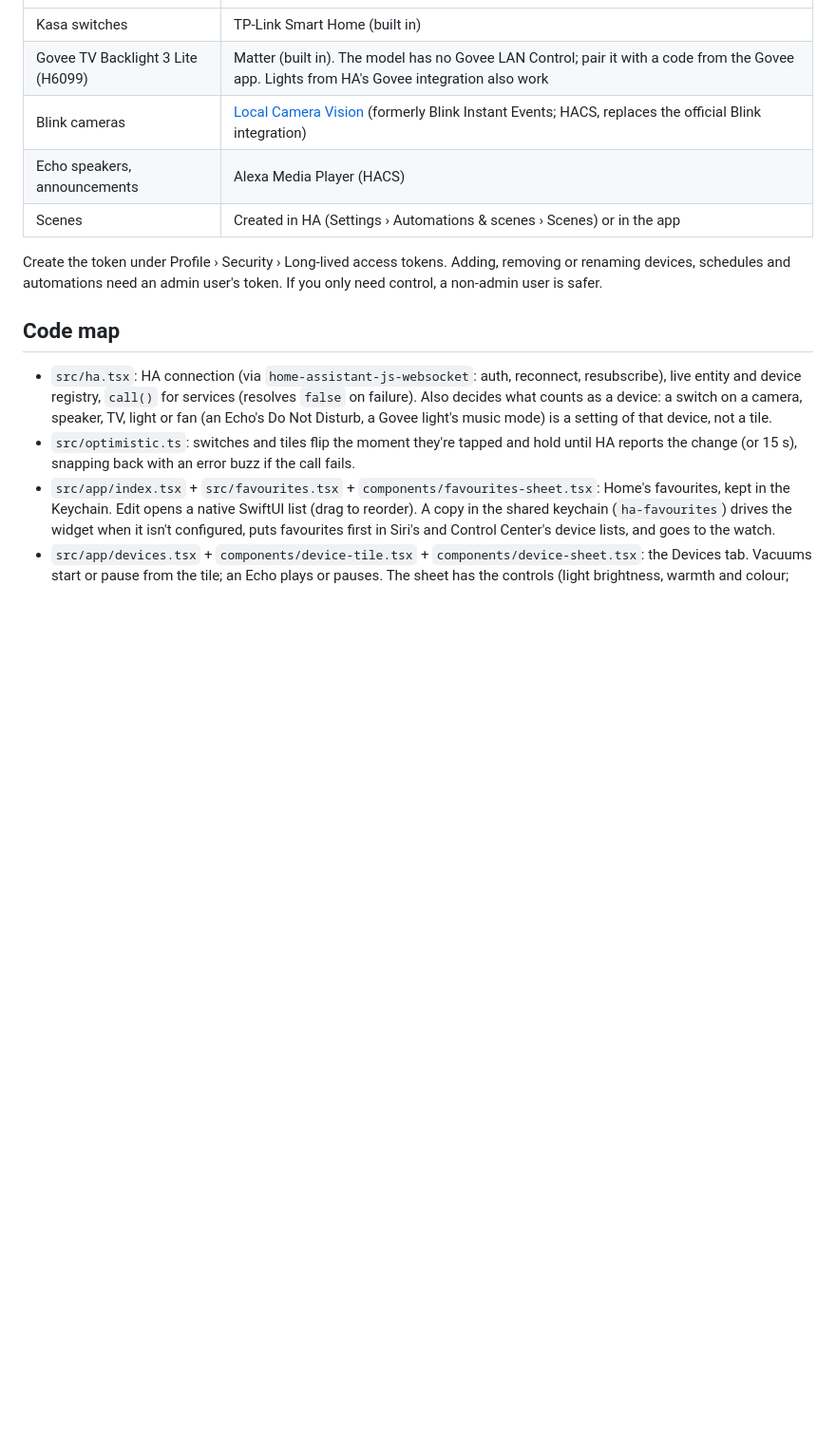
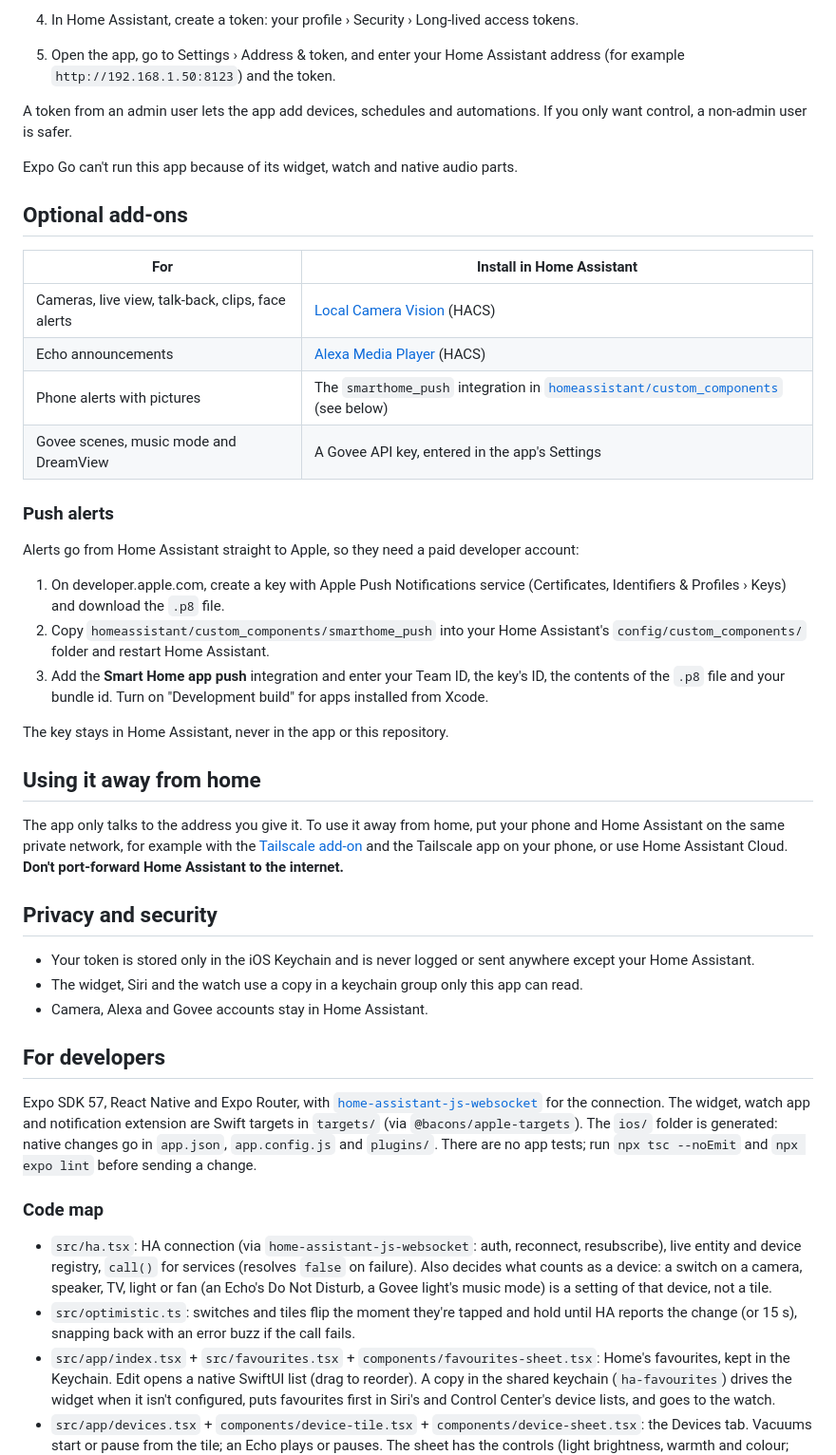
Before and after one commit to rohanjariwala03/smart-home, a Markdown page: README.md, the part around one of its changes. Shown at 95% size. GitHub-like rendering; blank space fills up the shorter version.

```diff
--- a/README.md
+++ b/README.md
@@ -38,13 +64,45 @@ There are no tests. Before you finish a change, run `npx tsc --noEmit` and `npx
+4. In Home Assistant, create a token: your profile › Security › Long-lived access tokens.
+
+5. Open the app, go to Settings › Address & token, and enter your Home Assistant address (for example `http://192.168.1.50:8123`) and the token.
+
+A token from an admin user lets the app add devices, schedules and automations. If you only want control, a non-admin user is safer.
+
+Expo Go can't run this app because of its widget, watch and native audio parts.
+
+## Optional add-ons
+
+| For | Install in Home Assistant |
 |---|---|
-| Kasa switches | TP-Link Smart Home (built in) |
-| Govee TV Backlight 3 Lite (H6099) | Matter (built in). The model has no Govee LAN Control; pair it with a code from the Govee app. Lights from HA's Govee integration also work |
-| Blink cameras | [Local Camera Vision](https://github.com/rohanjariwala03/ha-local-camera-vision) (formerly Blink Instant Events; HACS, replaces the official Blink integration) |
-| Echo speakers, announcements | Alexa Media Player (HACS) |
-| Scenes | Created in HA (Settings › Automations & scenes › Scenes) or in the app |
+| Cameras, live view, talk-back, clips, face alerts | [Local Camera Vision](https://github.com/rohanjariwala03/ha-local-camera-vision) (HACS) |
+| Echo announcements | [Alexa Media Player](https://github.com/alandtse/alexa_media_player) (HACS) |
+| Phone alerts with pictures | The `smarthome_push` integration in [`homeassistant/custom_components`](homeassistant/custom_components/smarthome_push) (see below) |
+| Govee scenes, music mode and DreamView | A Govee API key, entered in the app's Settings |
 
-Create the token under Profile › Security › Long-lived access tokens. Adding, removing or renaming devices, schedules and automations need an admin user's token. If you only need control, a non-admin user is safer.
+### Push alerts
 
-## Code map
+Alerts go from Home Assistant straight to Apple, so they need a paid developer account:
+
+1. On developer.apple.com, create a key with Apple Push Notifications service (Certificates, Identifiers & Profiles › Keys) and download the `.p8` file.
+2. Copy `homeassistant/custom_components/smarthome_push` into your Home Assistant's `config/custom_components/` folder and restart Home Assistant.
+3. Add the **Smart Home app push** integration and enter your Team ID, the key's ID, the contents of the `.p8` file and your bundle id. Turn on "Development build" for apps installed from Xcode.
+
+The key stays in Home Assistant, never in the app or this repository.
+
+## Using it away from home
+
+The app only talks to the address you give it. To use it away from home, put your phone and Home Assistant on the same private network, for example with the [Tailscale add-on](https://github.com/hassio-addons/addon-tailscale) and the Tailscale app on your phone, or use Home Assistant Cloud. **Don't port-forward Home Assistant to the internet.**
+
+## Privacy and security
+
+- Your token is stored only in the iOS Keychain and is never logged or sent anywhere except your Home Assistant.
+- The widget, Siri and the watch use a copy in a keychain group only this app can read.
+- Camera, Alexa and Govee accounts stay in Home Assistant.
+
+## For developers
+
+Expo SDK 57, React Native and Expo Router, with [`home-assistant-js-websocket`](https://github.com/home-assistant/home-assistant-js-websocket) for the connection. The widget, watch app and notification extension are Swift targets in `targets/` (via `@bacons/apple-targets`). The `ios/` folder is generated: native changes go in `app.json`, `app.config.js` and `plugins/`. There are no app tests; run `npx tsc --noEmit` and `npx expo lint` before sending a change.
+
+### Code map
 
 - `src/ha.tsx`: HA connection (via `home-assistant-js-websocket`: auth, reconnect, resubscribe), live entity and device registry, `call()` for services (resolves `false` on failure). Also decides what counts as a device: a switch on a camera, speaker, TV, light or fan (an Echo's Do Not Disturb, a Govee light's music mode) is a setting of that device, not a tile.
 - `src/optimistic.ts`: switches and tiles flip the moment they're tapped and hold until HA reports the change (or 15 s), snapping back with an error buzz if the call fails.
```
Also changed, not shown: other parts of README.md (+63 -44 lines), docs/screenshots/ipad-devices.png (added), docs/screenshots/iphone-home.png (added), 5 other files.
